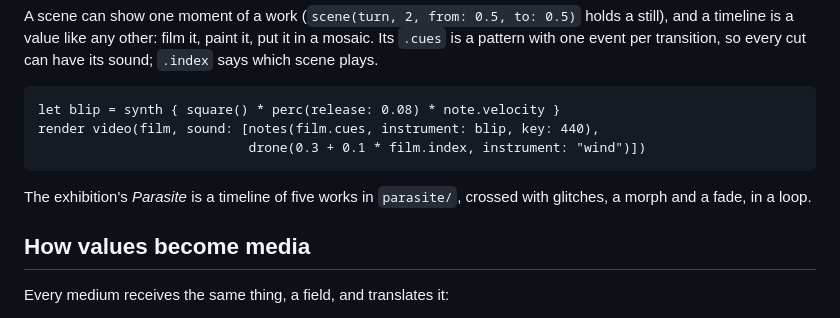
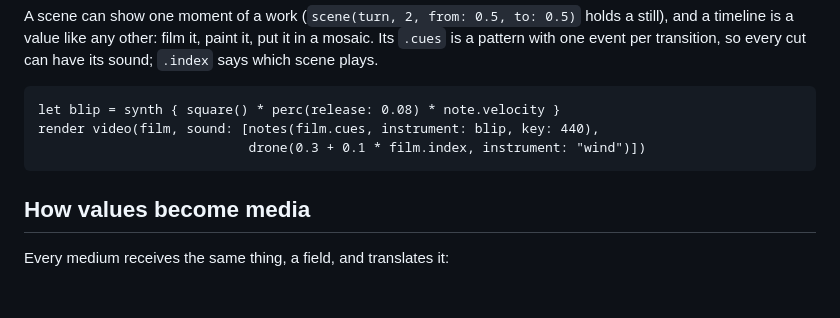
Before and after one commit to sudo-bngz/alea, a Markdown page: docs/guide.md, the part around the change. Rendered like a GitHub page; blank space fills up the shorter version.

````diff
--- a/docs/guide.md
+++ b/docs/guide.md
@@ -1170,9 +1170,6 @@ render video(film, sound: [notes(film.cues, instrument: blip, key: 440),
                            drone(0.3 + 0.1 * film.index, instrument: "wind")])
 ```
 
-The exhibition's *Parasite* is a timeline of five works in `parasite/`,
-crossed with glitches, a morph and a fade, in a loop.
-
 ## How values become media
 
 Every medium receives the same thing, a field, and translates it:
````
Also changed, not shown: README.md (+13 -37 lines), docs/reference.md (+1 -1 lines), docs/images/banner.jpg, docs/images/isohypses-editions.jpg, 13 other files.
